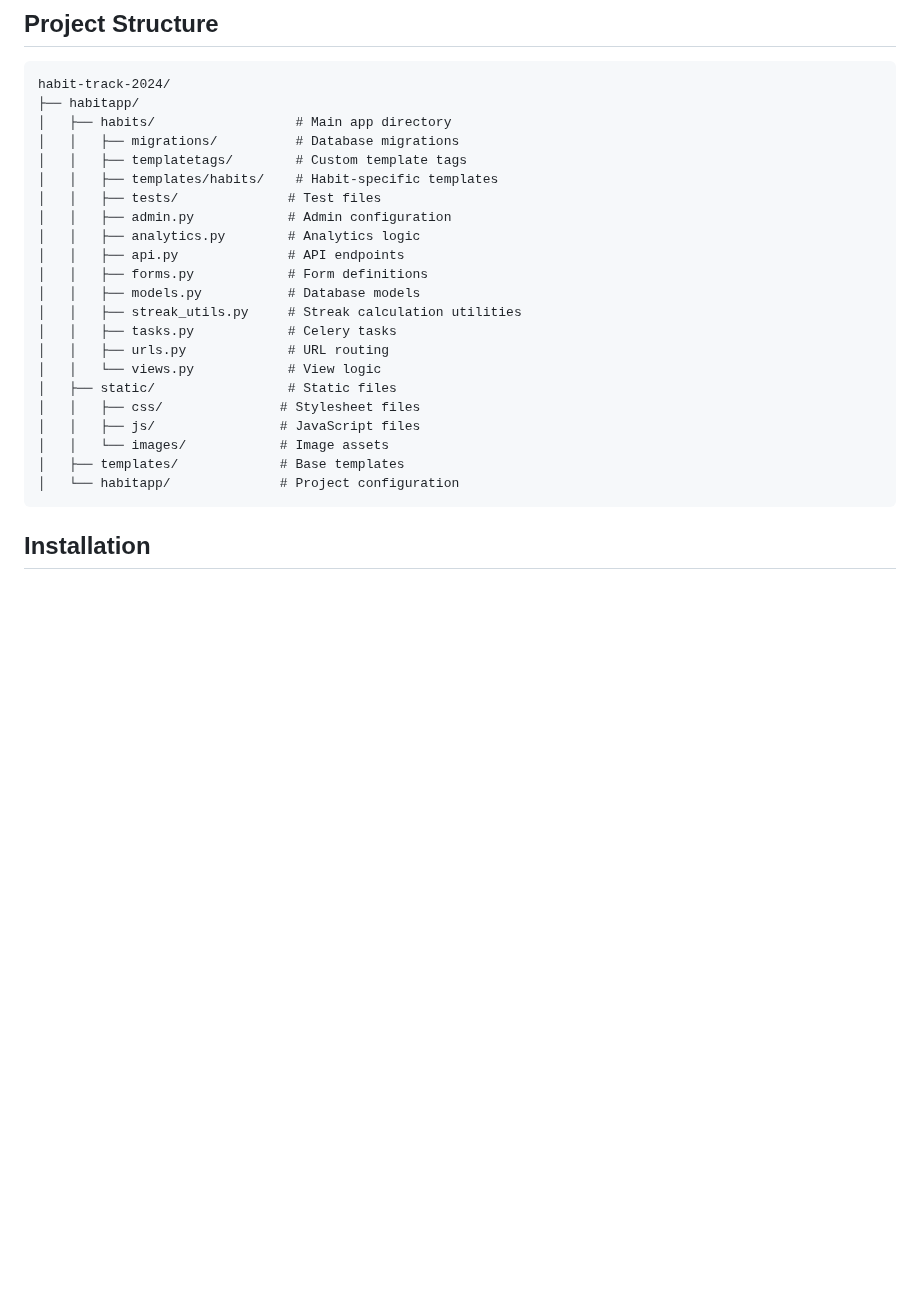
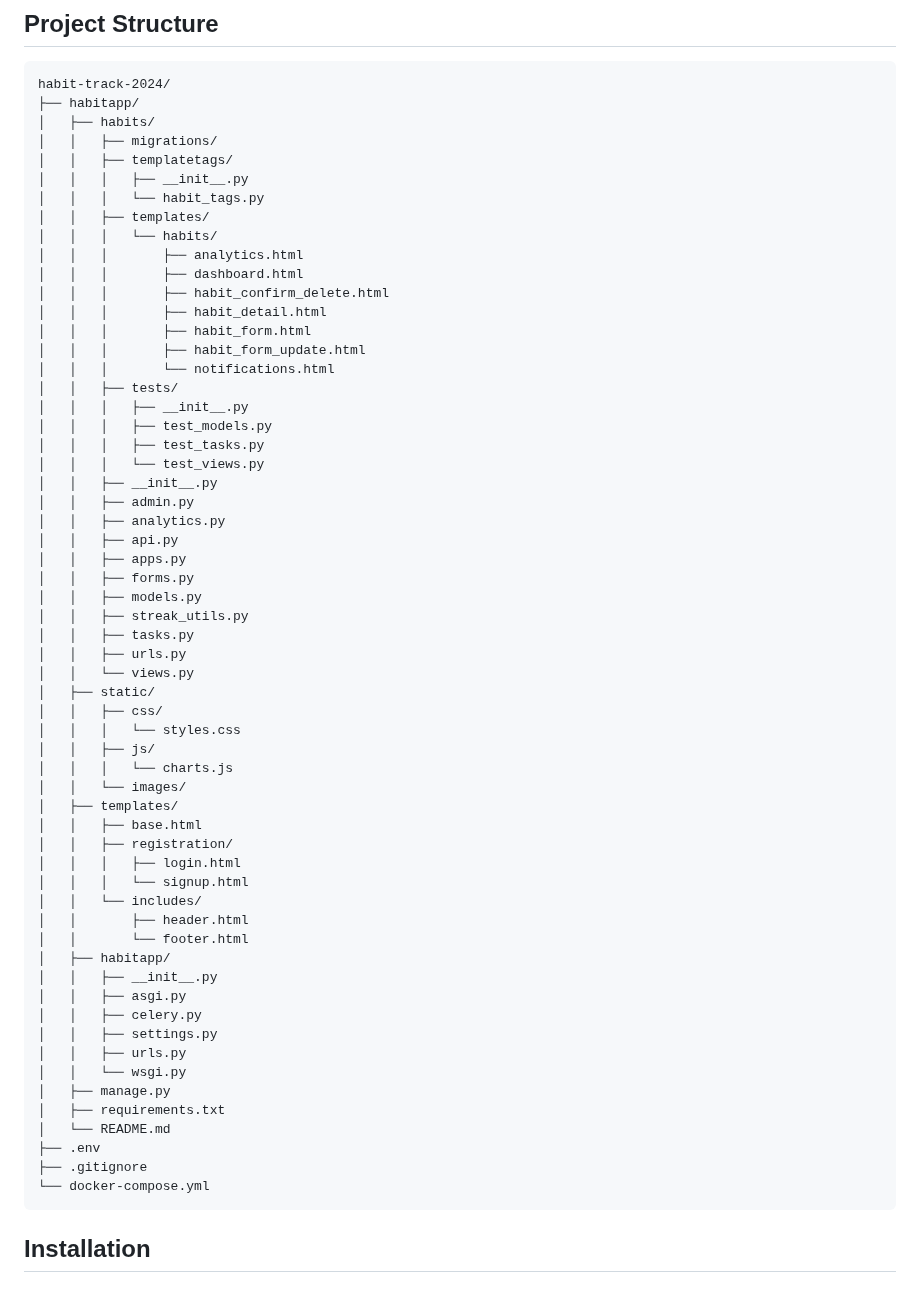
Before and after one commit to frankkode/masabo-frank-habit-track-2024, a Markdown page: README.md, the part around the change. Drawn GitHub-style; blank space fills up the shorter version.

Commit message:
add project structure readme

````diff
--- a/README.md
+++ b/README.md
@@ -26,26 +26,63 @@ A comprehensive Django-based habit tracking application that helps users build a
 ```
 habit-track-2024/
 ├── habitapp/
-│   ├── habits/                  # Main app directory
-│   │   ├── migrations/          # Database migrations
-│   │   ├── templatetags/        # Custom template tags
-│   │   ├── templates/habits/    # Habit-specific templates
-│   │   ├── tests/              # Test files
-│   │   ├── admin.py            # Admin configuration
-│   │   ├── analytics.py        # Analytics logic
-│   │   ├── api.py              # API endpoints
-│   │   ├── forms.py            # Form definitions
-│   │   ├── models.py           # Database models
-│   │   ├── streak_utils.py     # Streak calculation utilities
-│   │   ├── tasks.py            # Celery tasks
-│   │   ├── urls.py             # URL routing
-│   │   └── views.py            # View logic
-│   ├── static/                 # Static files
-│   │   ├── css/               # Stylesheet files
-│   │   ├── js/                # JavaScript files
-│   │   └── images/            # Image assets
-│   ├── templates/             # Base templates
-│   └── habitapp/              # Project configuration
+│   ├── habits/
+│   │   ├── migrations/
+│   │   ├── templatetags/
+│   │   │   ├── __init__.py
+│   │   │   └── habit_tags.py
+│   │   ├── templates/
+│   │   │   └── habits/
+│   │   │       ├── analytics.html
+│   │   │       ├── dashboard.html
+│   │   │       ├── habit_confirm_delete.html
+│   │   │       ├── habit_detail.html
+│   │   │       ├── habit_form.html
+│   │   │       ├── habit_form_update.html
+│   │   │       └── notifications.html
+│   │   ├── tests/
+│   │   │   ├── __init__.py
+│   │   │   ├── test_models.py
+│   │   │   ├── test_tasks.py
+│   │   │   └── test_views.py
+│   │   ├── __init__.py
+│   │   ├── admin.py
+│   │   ├── analytics.py
+│   │   ├── api.py
+│   │   ├── apps.py
+│   │   ├── forms.py
+│   │   ├── models.py
+│   │   ├── streak_utils.py
+│   │   ├── tasks.py
+│   │   ├── urls.py
+│   │   └── views.py
+│   ├── static/
+│   │   ├── css/
+│   │   │   └── styles.css
+│   │   ├── js/
+│   │   │   └── charts.js
+│   │   └── images/
+│   ├── templates/
+│   │   ├── base.html
+│   │   ├── registration/
+│   │   │   ├── login.html
+│   │   │   └── signup.html
+│   │   └── includes/
+│   │       ├── header.html
+│   │       └── footer.html
+│   ├── habitapp/
+│   │   ├── __init__.py
+│   │   ├── asgi.py
+│   │   ├── celery.py
+│   │   ├── settings.py
+│   │   ├── urls.py
+│   │   └── wsgi.py
+│   ├── manage.py
+│   ├── requirements.txt
+│   └── README.md
+├── .env
+├── .gitignore
+└── docker-compose.yml
 ```
 
 ## Installation
````
